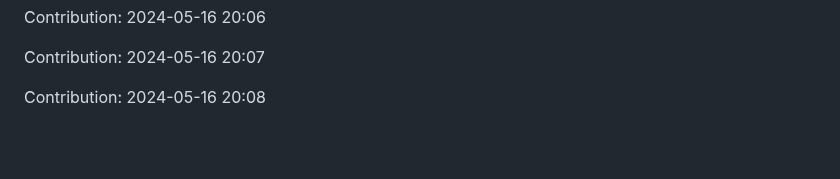
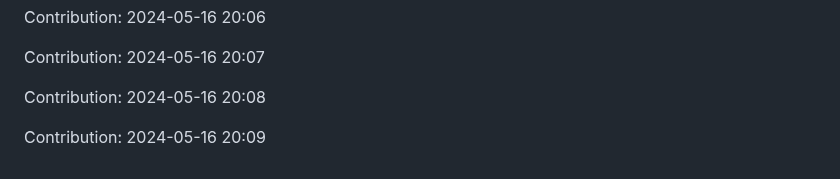
Before and after one commit to orion9ftf/scrapping-ruby-python, a Markdown page: README.md, the part around the change. Drawn GitHub-style; blank space fills up the shorter version.

Commit message:
"Contribution: 2024-05-16 20:09"

```diff
--- a/README.md
+++ b/README.md
@@ -1587,3 +1587,5 @@ Contribution: 2024-05-16 20:06
 Contribution: 2024-05-16 20:07
 
 Contribution: 2024-05-16 20:08
+
+Contribution: 2024-05-16 20:09
```
